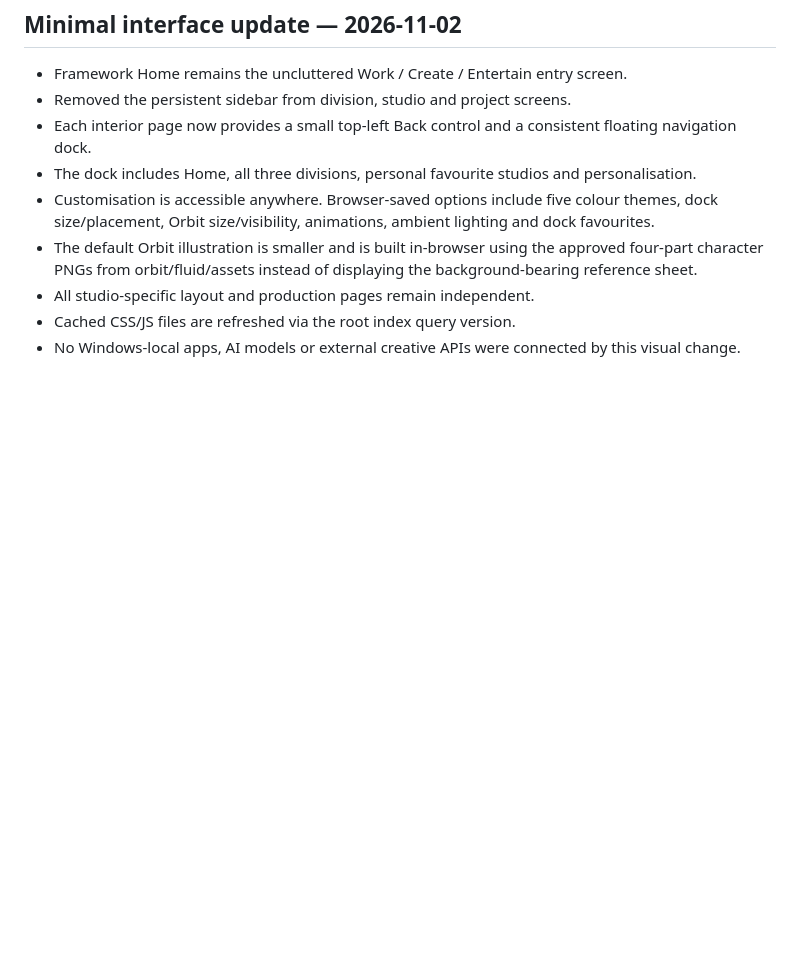
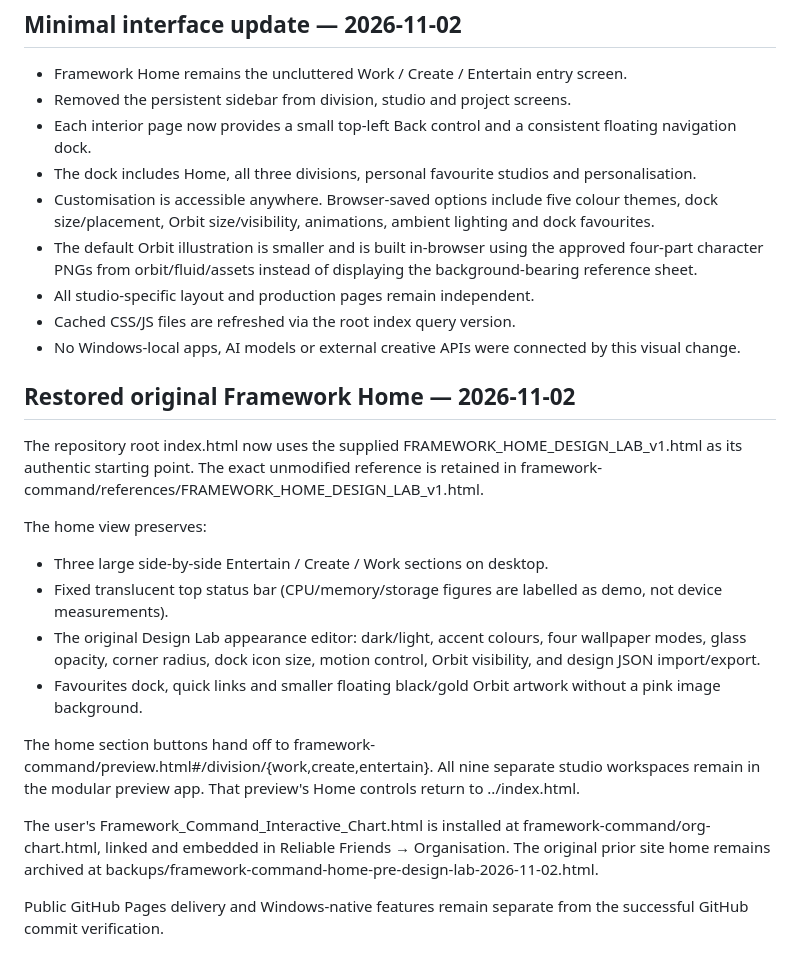
Before and after one commit to tylerj-web/index.html, a Markdown page: framework-command/README.md, the part around the change. GitHub-like rendering; blank space fills up the shorter version.

Commit message:
Document exact Design Lab homepage restoration and interactive organisation chart

```diff
--- a/framework-command/README.md
+++ b/framework-command/README.md
@@ -78,3 +78,20 @@ All JavaScript files parsed successfully. The homepage initialized in an isolate
 - All studio-specific layout and production pages remain independent.
 - Cached CSS/JS files are refreshed via the root index query version.
 - No Windows-local apps, AI models or external creative APIs were connected by this visual change.
+
+
+## Restored original Framework Home — 2026-11-02
+
+The repository root index.html now uses the supplied FRAMEWORK_HOME_DESIGN_LAB_v1.html as its authentic starting point. The exact unmodified reference is retained in framework-command/references/FRAMEWORK_HOME_DESIGN_LAB_v1.html.
+
+The home view preserves:
+- Three large side-by-side Entertain / Create / Work sections on desktop.
+- Fixed translucent top status bar (CPU/memory/storage figures are labelled as demo, not device measurements).
+- The original Design Lab appearance editor: dark/light, accent colours, four wallpaper modes, glass opacity, corner radius, dock icon size, motion control, Orbit visibility, and design JSON import/export.
+- Favourites dock, quick links and smaller floating black/gold Orbit artwork without a pink image background.
+
+The home section buttons hand off to framework-command/preview.html#/division/{work,create,entertain}. All nine separate studio workspaces remain in the modular preview app. That preview's Home controls return to ../index.html.
+
+The user's Framework_Command_Interactive_Chart.html is installed at framework-command/org-chart.html, linked and embedded in Reliable Friends → Organisation. The original prior site home remains archived at backups/framework-command-home-pre-design-lab-2026-11-02.html.
+
+Public GitHub Pages delivery and Windows-native features remain separate from the successful GitHub commit verification.
```
